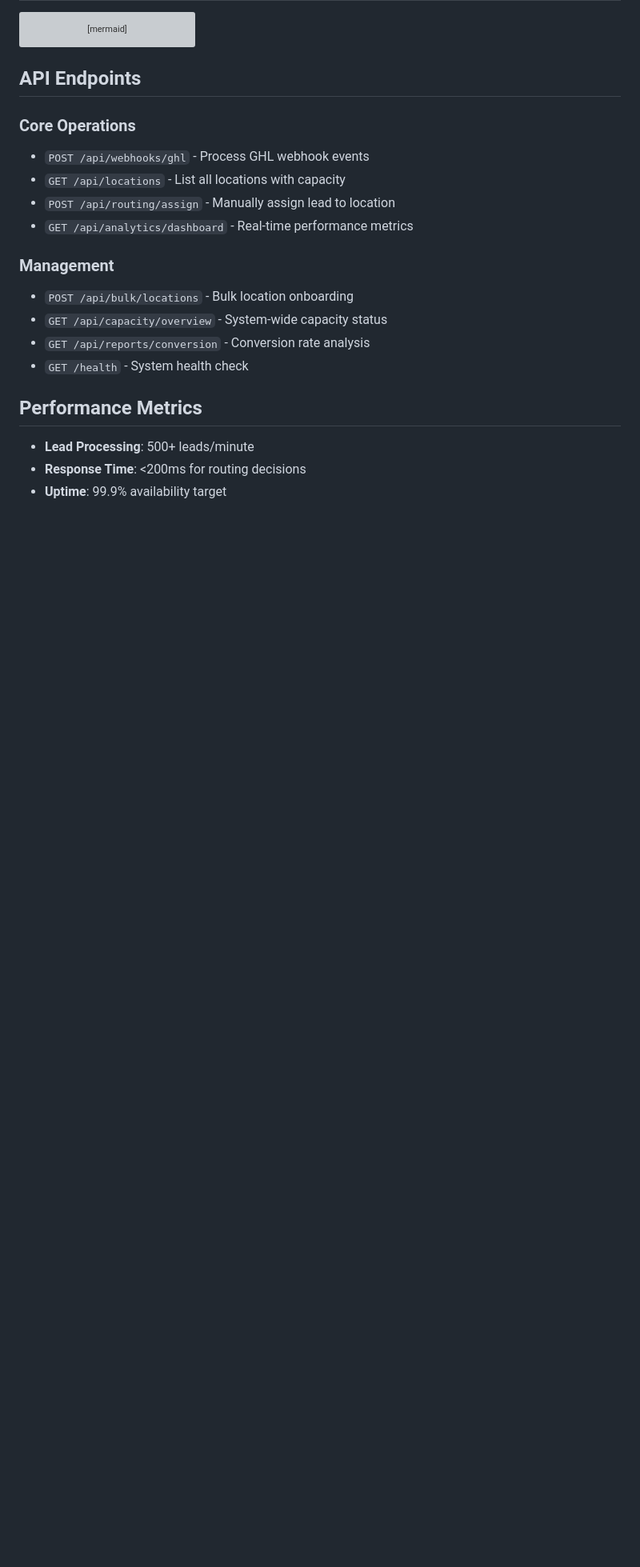
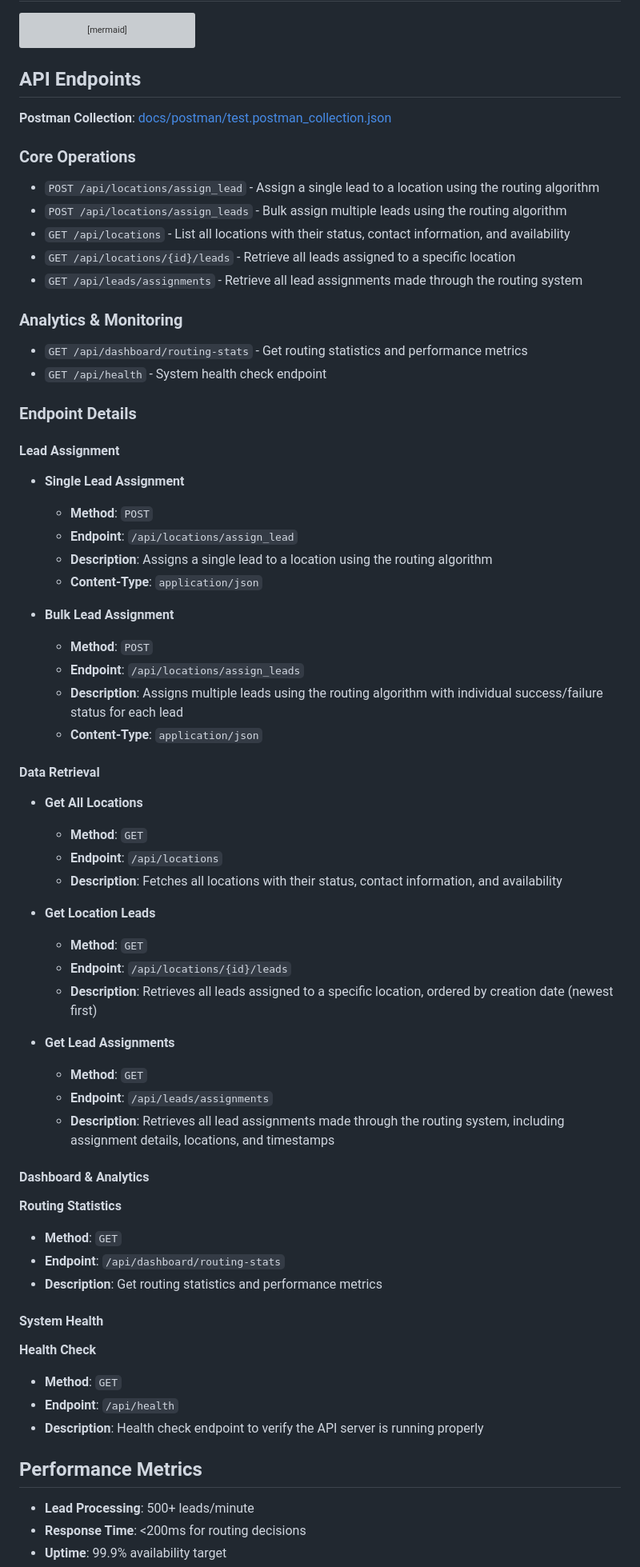
Before and after one commit to TebogoYungMercykay/Multi-Location-Lead-Routing-System, a Markdown page: README.md, the part around the change. Shown: that part at 80% size. GitHub-like rendering; blank space fills up the shorter version; grey boxes are pictures that could not be loaded.

Commit message:
(docs) Basic API Documentation

```diff
--- a/README.md
+++ b/README.md
@@ -41,19 +41,67 @@ flowchart LR
 
 ## API Endpoints
 
+**Postman Collection**: [docs/postman/test.postman_collection.json](docs/postman/test.postman_collection.json)
+
 ### Core Operations
 
-- `POST /api/webhooks/ghl` - Process GHL webhook events
-- `GET /api/locations` - List all locations with capacity
-- `POST /api/routing/assign` - Manually assign lead to location
-- `GET /api/analytics/dashboard` - Real-time performance metrics
+- `POST /api/locations/assign_lead` - Assign a single lead to a location using the routing algorithm
+- `POST /api/locations/assign_leads` - Bulk assign multiple leads using the routing algorithm
+- `GET /api/locations` - List all locations with their status, contact information, and availability
+- `GET /api/locations/{id}/leads` - Retrieve all leads assigned to a specific location
+- `GET /api/leads/assignments` - Retrieve all lead assignments made through the routing system
 
-### Management
+### Analytics & Monitoring
 
-- `POST /api/bulk/locations` - Bulk location onboarding
-- `GET /api/capacity/overview` - System-wide capacity status
-- `GET /api/reports/conversion` - Conversion rate analysis
-- `GET /health` - System health check
+- `GET /api/dashboard/routing-stats` - Get routing statistics and performance metrics
+- `GET /api/health` - System health check endpoint
+
+### Endpoint Details
+
+#### Lead Assignment
+
+- **Single Lead Assignment**
+  - **Method**: `POST`
+  - **Endpoint**: `/api/locations/assign_lead`
+  - **Description**: Assigns a single lead to a location using the routing algorithm
+  - **Content-Type**: `application/json`
+
+- **Bulk Lead Assignment**
+  - **Method**: `POST`
+  - **Endpoint**: `/api/locations/assign_leads`
+  - **Description**: Assigns multiple leads using the routing algorithm with individual success/failure status for each lead
+  - **Content-Type**: `application/json`
+
+#### Data Retrieval
+
+- **Get All Locations**
+   - **Method**: `GET`
+   - **Endpoint**: `/api/locations`
+   - **Description**: Fetches all locations with their status, contact information, and availability
+
+- **Get Location Leads**
+   - **Method**: `GET`
+   - **Endpoint**: `/api/locations/{id}/leads`
+   - **Description**: Retrieves all leads assigned to a specific location, ordered by creation date (newest first)
+
+- **Get Lead Assignments**
+   - **Method**: `GET`
+   - **Endpoint**: `/api/leads/assignments`
+   - **Description**: Retrieves all lead assignments made through the routing system, including assignment details, locations, and timestamps
+
+#### Dashboard & Analytics
+
+**Routing Statistics**
+- **Method**: `GET`
+- **Endpoint**: `/api/dashboard/routing-stats`
+- **Description**: Get routing statistics and performance metrics
+
+#### System Health
+
+**Health Check**
+- **Method**: `GET`
+- **Endpoint**: `/api/health`
+- **Description**: Health check endpoint to verify the API server is running properly
 
 ## Performance Metrics
 
```
